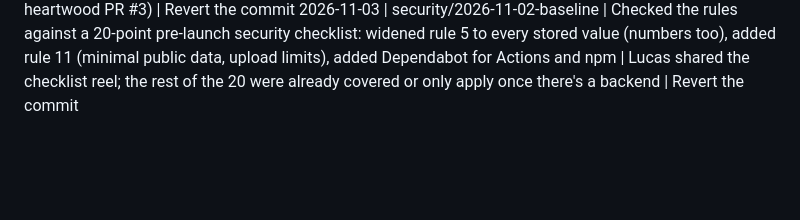
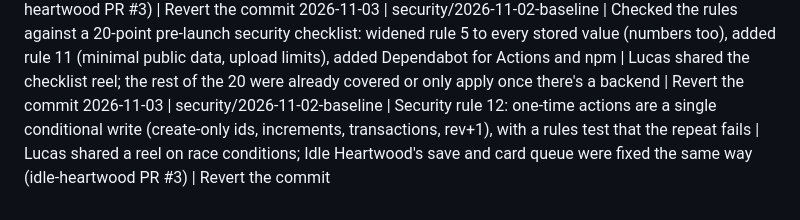
Before and after one commit to FinestMeats/LostAcropolis, a Markdown page: DECISIONS.md, the part around the change. Rendered like a GitHub page; blank space fills up the shorter version.

```diff
--- a/DECISIONS.md
+++ b/DECISIONS.md
@@ -13,3 +13,4 @@ Newest entries go at the bottom. Format: `YYYY-MM-DD | shift/PR | decision | why
 2026-11-02 | security/2026-11-02-baseline | Added 9 game-feel rules to STUDIO.md and an App Store checklist (docs/apple-build-checklist.md) with a Later backlog item | Lucas shared lists of premium-app UX details and Apple rejection reasons; kept the ones that fit a phone game (left out desktop-only ones like command menus and keyboard shortcuts) | Revert the PR
 2026-11-03 | security/2026-11-02-baseline | Security rule 10: rate-limit every endpoint server-side, cost caps on paid calls, budget alert and App Check before any backend ships | Lucas shared a reel on vibe-coded apps being run up with request floods; the same limits went into Idle Heartwood's rules (idle-heartwood PR #3) | Revert the commit
 2026-11-03 | security/2026-11-02-baseline | Checked the rules against a 20-point pre-launch security checklist: widened rule 5 to every stored value (numbers too), added rule 11 (minimal public data, upload limits), added Dependabot for Actions and npm | Lucas shared the checklist reel; the rest of the 20 were already covered or only apply once there's a backend | Revert the commit
+2026-11-03 | security/2026-11-02-baseline | Security rule 12: one-time actions are a single conditional write (create-only ids, increments, transactions, rev+1), with a rules test that the repeat fails | Lucas shared a reel on race conditions; Idle Heartwood's save and card queue were fixed the same way (idle-heartwood PR #3) | Revert the commit
```
Also changed, not shown: STUDIO.md (+2 -1 lines).
